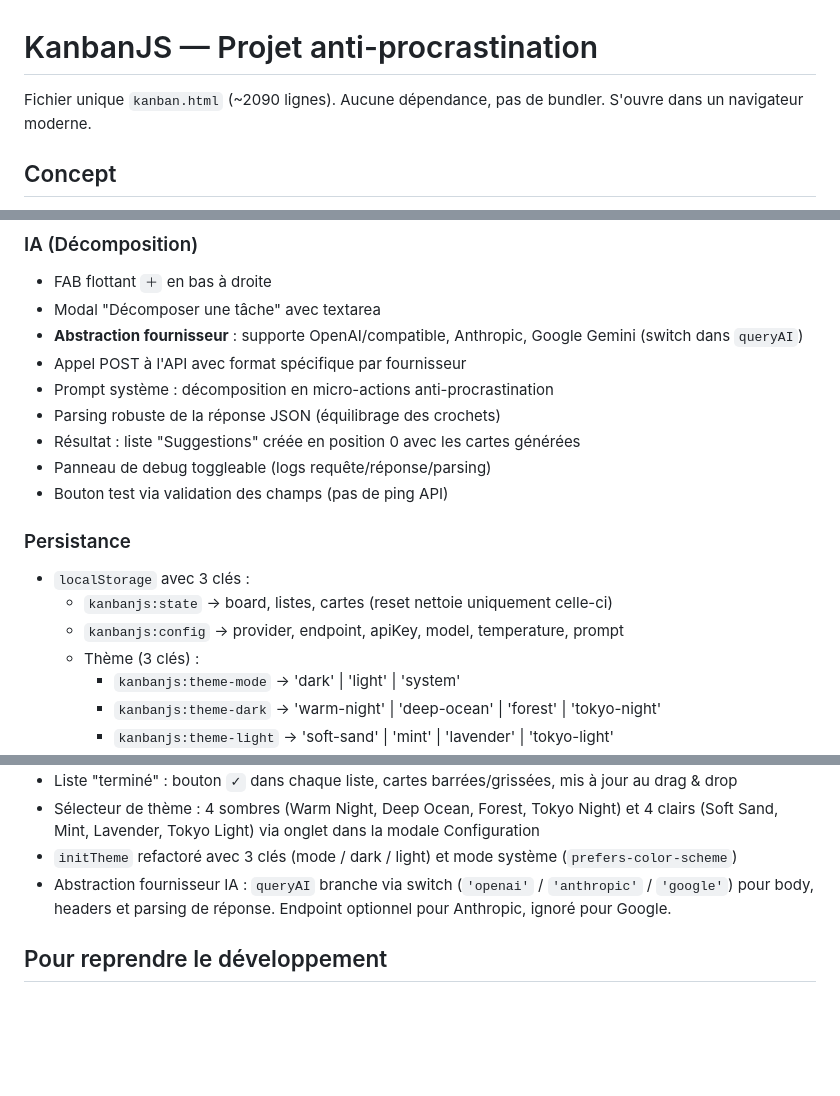
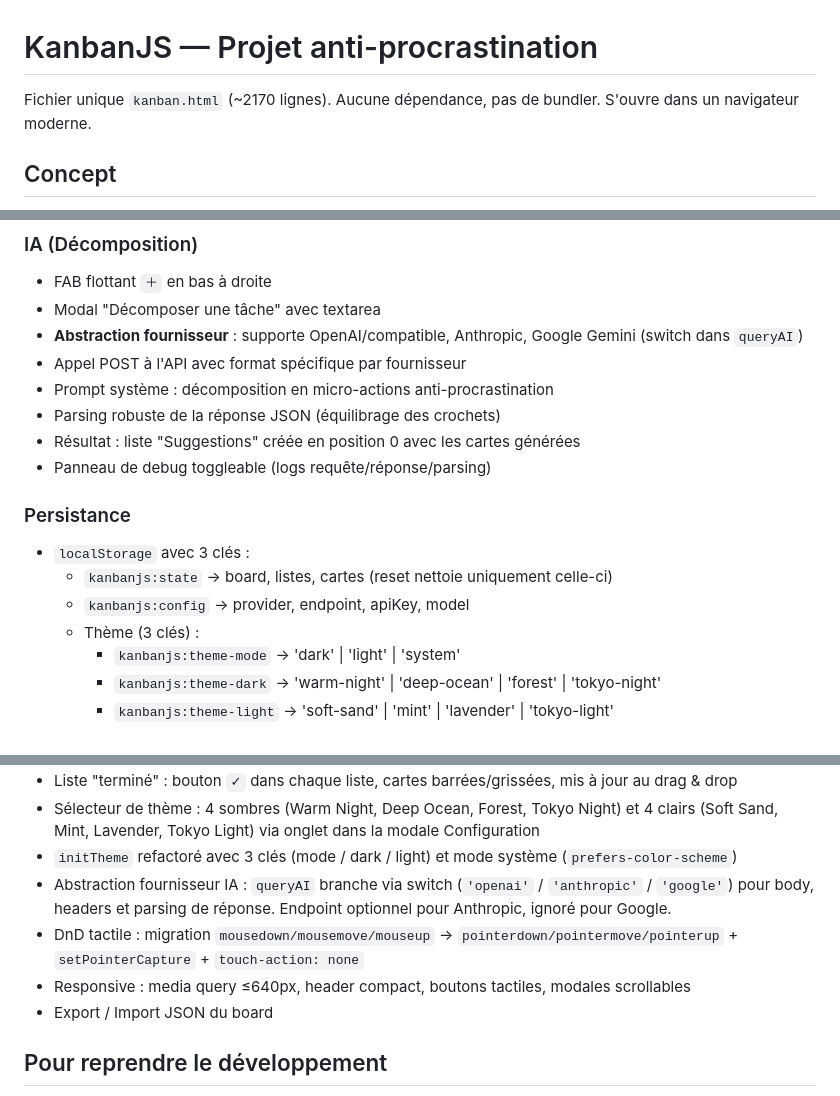
Before and after one commit to damnscientist/KanbanJS, a Markdown page: AGENTS.md, 3 parts joined by grey strips. Rendered like a GitHub page; blank space fills up the shorter version.

Commit message:
AGENTS.md : mise à jour (DnD tactile, responsive, export/import, notes, corrections récentes)

```diff
--- a/AGENTS.md
+++ b/AGENTS.md
@@ -1,6 +1,6 @@
 # KanbanJS — Projet anti-procrastination
 
-Fichier unique `kanban.html` (~2090 lignes). Aucune dépendance, pas de bundler. S'ouvre dans un navigateur moderne.
+Fichier unique `kanban.html` (~2170 lignes). Aucune dépendance, pas de bundler. S'ouvre dans un navigateur moderne.
 
 ## Concept
 
@@ -45,12 +45,11 @@ Transformer une tâche lourde en micro-actions à coût cognitif nul via IA. L'u
 - Parsing robuste de la réponse JSON (équilibrage des crochets)
 - Résultat : liste "Suggestions" créée en position 0 avec les cartes générées
 - Panneau de debug toggleable (logs requête/réponse/parsing)
-- Bouton test via validation des champs (pas de ping API)
 
 ### Persistance
 - `localStorage` avec 3 clés :
   - `kanbanjs:state` → board, listes, cartes (reset nettoie uniquement celle-ci)
-  - `kanbanjs:config` → provider, endpoint, apiKey, model, temperature, prompt
+  - `kanbanjs:config` → provider, endpoint, apiKey, model
   - Thème (3 clés) :
     - `kanbanjs:theme-mode` → 'dark' | 'light' | 'system'
     - `kanbanjs:theme-dark` → 'warm-night' | 'deep-ocean' | 'forest' | 'tokyo-night'
@@ -99,6 +98,9 @@ Transformer une tâche lourde en micro-actions à coût cognitif nul via IA. L'u
 - Sélecteur de thème : 4 sombres (Warm Night, Deep Ocean, Forest, Tokyo Night) et 4 clairs (Soft Sand, Mint, Lavender, Tokyo Light) via onglet dans la modale Configuration
 - `initTheme` refactoré avec 3 clés (mode / dark / light) et mode système (`prefers-color-scheme`)
 - Abstraction fournisseur IA : `queryAI` branche via switch (`'openai'` / `'anthropic'` / `'google'`) pour body, headers et parsing de réponse. Endpoint optionnel pour Anthropic, ignoré pour Google.
+- DnD tactile : migration `mousedown/mousemove/mouseup` → `pointerdown/pointermove/pointerup` + `setPointerCapture` + `touch-action: none`
+- Responsive : media query ≤640px, header compact, boutons tactiles, modales scrollables
+- Export / Import JSON du board
 
 ## Pour reprendre le développement
 
```
Also changed, not shown: other parts of AGENTS.md (+3 -2 lines).
